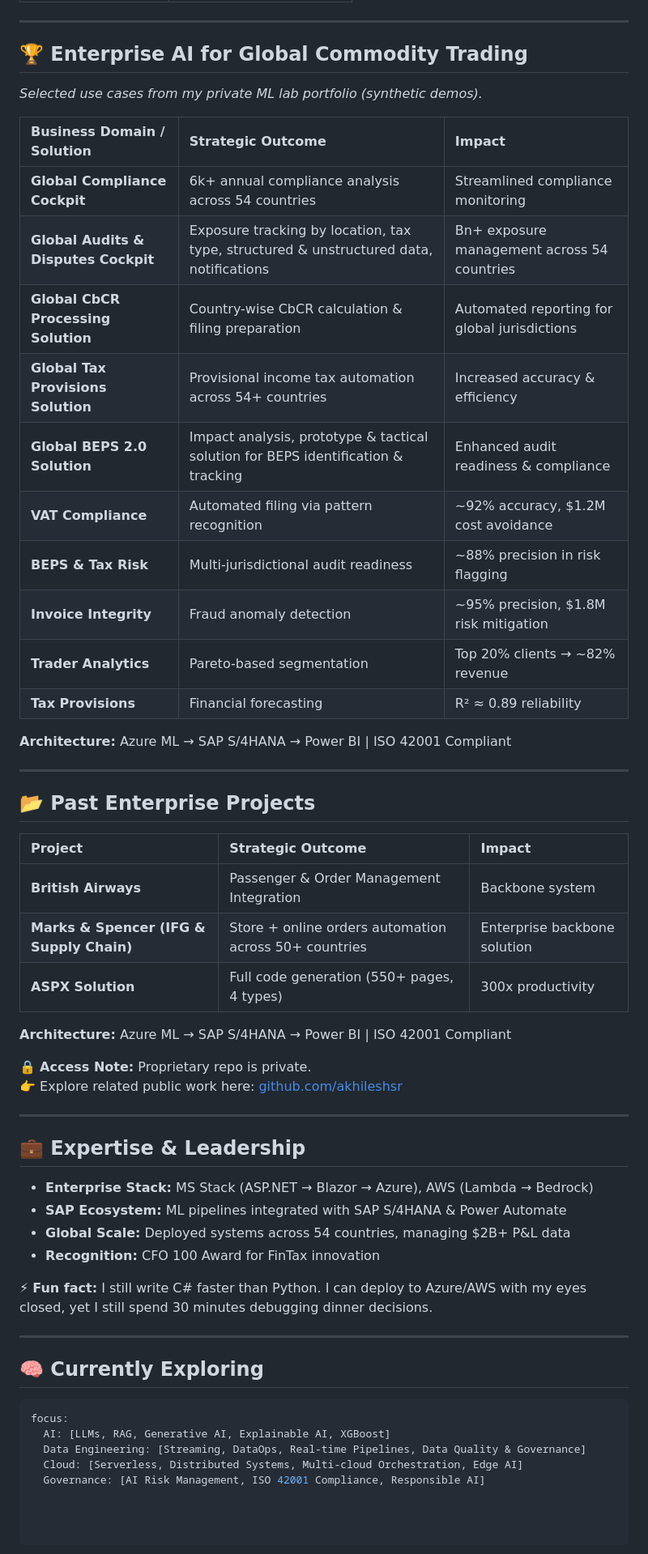
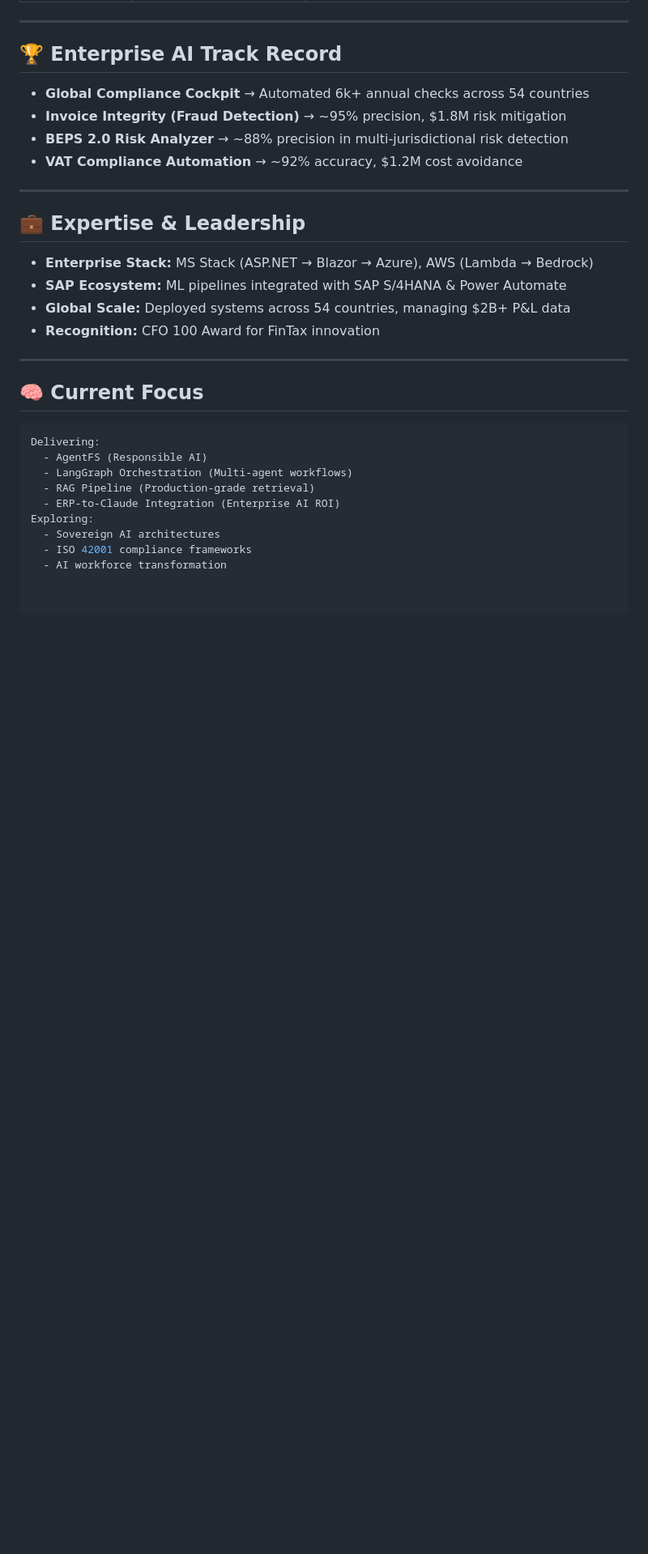
Before and after one commit to AkhileshSR/AkhileshSR, a Markdown page: README.md, the part around one of its changes. Shown at 81% size. Drawn GitHub-style; blank space fills up the shorter version.

````diff
--- a/README.md
+++ b/README.md
@@ -55,37 +55,11 @@
 
 ---
 
-## 🏆 Enterprise AI for Global Commodity Trading
-*Selected use cases from my private ML lab portfolio (synthetic demos).*
-
-| Business Domain / Solution | Strategic Outcome | Impact |
-|:---|:---|:---|
-| **Global Compliance Cockpit** | 6k+ annual compliance analysis across 54 countries | Streamlined compliance monitoring |
-| **Global Audits & Disputes Cockpit** | Exposure tracking by location, tax type, structured & unstructured data, notifications | Bn+ exposure management across 54 countries |
-| **Global CbCR Processing Solution** | Country-wise CbCR calculation & filing preparation | Automated reporting for global jurisdictions |
-| **Global Tax Provisions Solution** | Provisional income tax automation across 54+ countries | Increased accuracy & efficiency |
-| **Global BEPS 2.0 Solution** | Impact analysis, prototype & tactical solution for BEPS identification & tracking | Enhanced audit readiness & compliance |
-| **VAT Compliance** | Automated filing via pattern recognition | ~92% accuracy, $1.2M cost avoidance |
-| **BEPS & Tax Risk** | Multi-jurisdictional audit readiness | ~88% precision in risk flagging |
-| **Invoice Integrity** | Fraud anomaly detection | ~95% precision, $1.8M risk mitigation |
-| **Trader Analytics** | Pareto-based segmentation | Top 20% clients → ~82% revenue |
-| **Tax Provisions** | Financial forecasting | R² ≈ 0.89 reliability |
-
-**Architecture:** Azure ML → SAP S/4HANA → Power BI | ISO 42001 Compliant
-
----
-
-## 📂 Past Enterprise Projects
-| Project | Strategic Outcome | Impact |
-|:---|:---|:---|
-| **British Airways** | Passenger & Order Management Integration | Backbone system |
-| **Marks & Spencer (IFG & Supply Chain)** | Store + online orders automation across 50+ countries | Enterprise backbone solution |
-| **ASPX Solution** | Full code generation (550+ pages, 4 types) | 300x productivity |
-
-**Architecture:** Azure ML → SAP S/4HANA → Power BI | ISO 42001 Compliant
-
-🔒 **Access Note:** Proprietary repo is private.
-👉 Explore related public work here: [github.com/akhileshsr](https://github.com/akhileshsr)
+## 🏆 Enterprise AI Track Record
+- **Global Compliance Cockpit** → Automated 6k+ annual checks across 54 countries
+- **Invoice Integrity (Fraud Detection)** → ~95% precision, $1.8M risk mitigation
+- **BEPS 2.0 Risk Analyzer** → ~88% precision in multi-jurisdictional risk detection
+- **VAT Compliance Automation** → ~92% accuracy, $1.2M cost avoidance
 
 ---
 
@@ -95,14 +69,16 @@
 - **Global Scale:** Deployed systems across 54 countries, managing $2B+ P&L data
 - **Recognition:** CFO 100 Award for FinTax innovation
 
-⚡ **Fun fact:** I still write C# faster than Python. I can deploy to Azure/AWS with my eyes closed, yet I still spend 30 minutes debugging dinner decisions.
-
 ---
 
-## 🧠 Currently Exploring
+## 🧠 Current Focus
 ```yaml
-focus:
-  AI: [LLMs, RAG, Generative AI, Explainable AI, XGBoost]
-  Data Engineering: [Streaming, DataOps, Real-time Pipelines, Data Quality & Governance]
-  Cloud: [Serverless, Distributed Systems, Multi-cloud Orchestration, Edge AI]
-  Governance: [AI Risk Management, ISO 42001 Compliance, Responsible AI]
+Delivering:
+  - AgentFS (Responsible AI)
+  - LangGraph Orchestration (Multi-agent workflows)
+  - RAG Pipeline (Production-grade retrieval)
+  - ERP-to-Claude Integration (Enterprise AI ROI)
+Exploring:
+  - Sovereign AI architectures
+  - ISO 42001 compliance frameworks
+  - AI workforce transformation
````
Also changed, not shown: other parts of README.md (+33 -33 lines).
